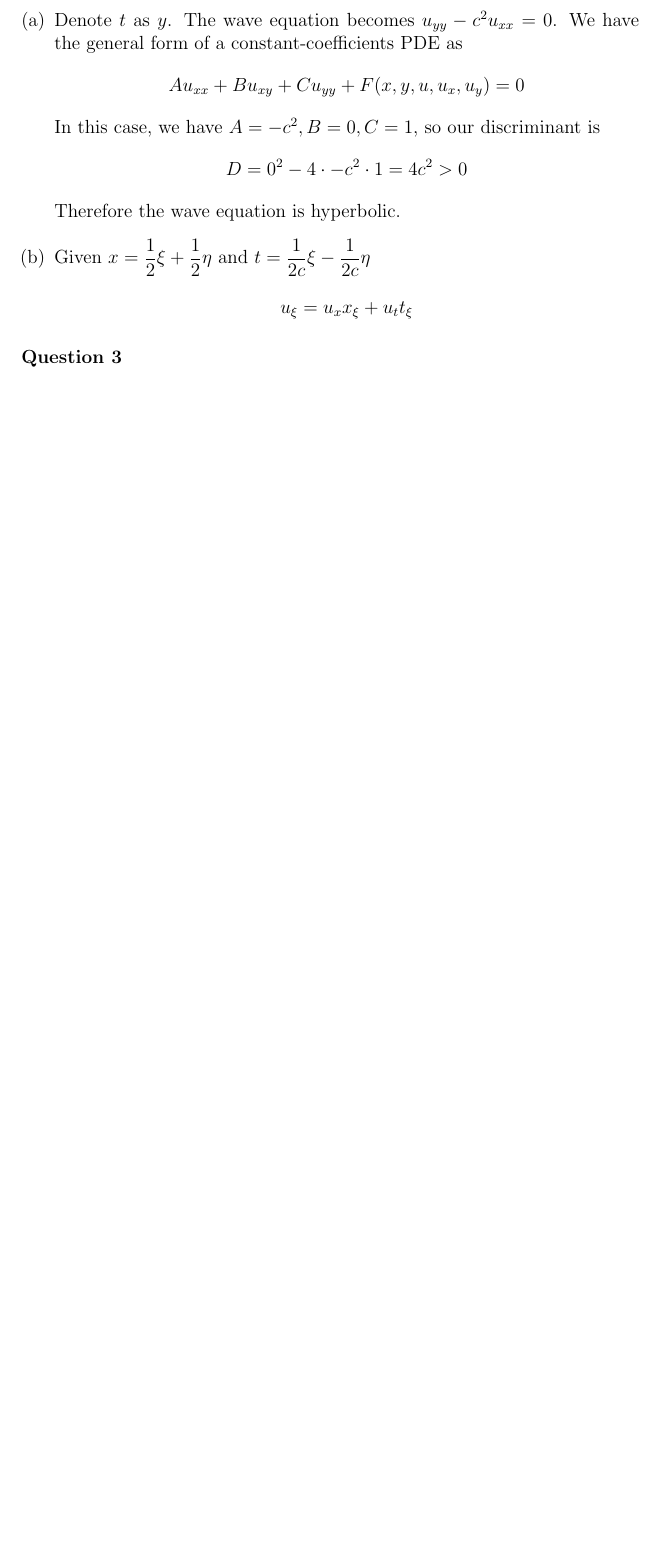
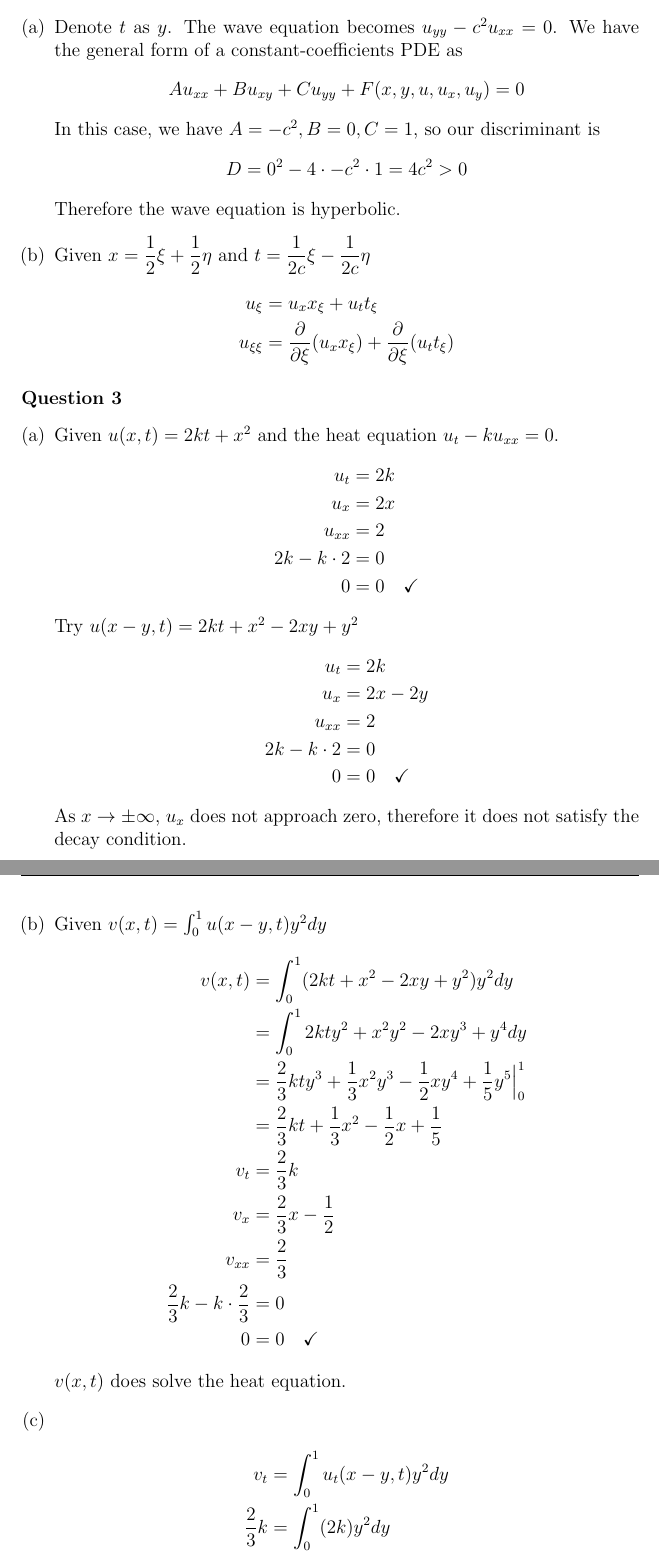
Before and after one commit to dan035-ucsd/MATH-102, a LaTeX problem sheet (math110 - partial diff eq/HW3/math110hw3.tex): part of page 3 of 3 before the commit and two parts of pages 3 and 4 of 6 after it, the two joined at a grey line, cut so that both start at the same text, the shorter picture padded with empty space. Compiled offline with pdfLaTeX.

Commit message:
Math 110 HW 3

```diff
--- a/math110 - partial diff eq/HW3/math110hw3.tex
+++ b/math110 - partial diff eq/HW3/math110hw3.tex
@@ -74,4 +74,50 @@
     Therefore the wave equation is hyperbolic.
     \item Given $\displaystyle x = \frac 12 \xi + \frac 12 \eta$ and $\displaystyle t = \frac{1}{2c}\xi - \frac{1}{2c}\eta$
     \begin{align*}
-        u_\xi = u_x x_\xi + u_t t_\xi
+        u_\xi &= u_x x_\xi + u_t t_\xi \\
+        u_{\xi\xi} &= \frac{\partial}{\partial \xi}(u_x x_\xi) + \frac{\partial}{\partial \xi}(u_t t_\xi)
+    \end{align*}
+\end{enumerate}
+
+\noindent \textbf{Question 3}
+\begin{enumerate}[(a)]
+    \item Given $u(x,t) = 2kt + x^2$ and the heat equation $u_t -ku_{xx} = 0$.
+    \begin{align*}
+        u_t &= 2k \\
+        u_x &= 2x \\
+        u_{xx} &= 2 \\
+        2k - k\cdot 2 &= 0 \\
+        0&=0\quad \checkmark
+    \end{align*}
+    Try $u(x-y,t) = 2kt + x^2 -2xy + y^2$
+    \begin{align*}
+        u_t &= 2k \\
+        u_x &= 2x - 2y \\
+        u_{xx} &= 2 \\
+        2k - k\cdot 2 &= 0 \\
+        0 &= 0 \quad \checkmark
+    \end{align*}
+    As $x \rightarrow \pm \infty$, $u_x$ does not approach zero, therefore
+    it does not satisfy the decay condition.
+    \item Given $v(x,t) = \int_{0}^{1}u(x-y,t)y^2dy$
+    \begin{align*}
+        v(x,t) &= \int_{0}^{1}(2kt+x^2-2xy+y^2)y^2 dy \\
+        &=\int_{0}^{1} 2kty^2 + x^2y^2 - 2xy^3 + y^4 dy \\
+        &=\frac 23 kty^3 + \frac 13 x^2y^3 - \frac 12 xy^4 + \frac 15 y^5 \Big|_0^1 \\
+        &= \frac 23 kt + \frac 13 x^2 - \frac 12 x + \frac 15 \\
+        v_t &= \frac 23 k \\
+        v_x &= \frac 23 x - \frac 12 \\
+        v_{xx} &= \frac 23 \\
+        \frac 23 k - k\cdot \frac 23 &= 0 \\
+        0 &= 0 \quad \checkmark
+    \end{align*}
+    $v(x,t)$ does solve the heat equation.
+    \item
+    \begin{align*}
+        v_t &= \int_{0}^{1}u_t(x-y,t)y^2 dy \\
+        \frac 23 k &= \int_{0}^{1}(2k)y^2 dy \\
+        &= \frac 23 ky^3 \Big|_0^1 \\
+        &= \frac 23 k \quad \checkmark
+    \end{align*}
+    \begin{align*}
+        v_{xx} &= \int_{0}^{1}u_{xx}(x-y,t)y^2 dy \\
@@ -80,6 +161,4 @@
 \end{enumerate}
 
 
-\noindent \textbf{Question 3} \\
-
 \end{document}
```
Also changed, not shown: math110 - partial diff eq/HW3/out_dir/math110hw3.pdf, math110 - partial diff eq/HW3/math110hw3.tex (35 more changed lines), 1 other file.
